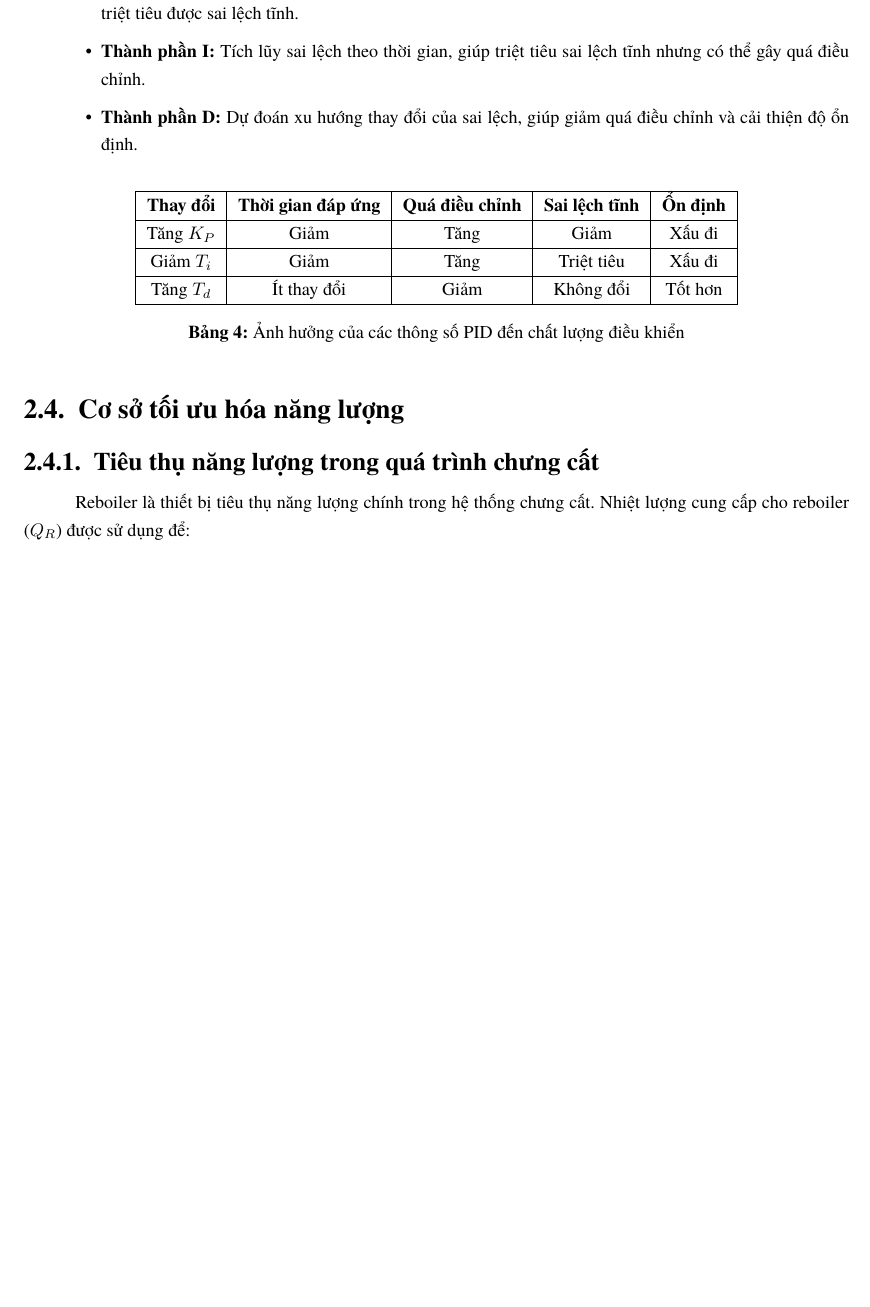
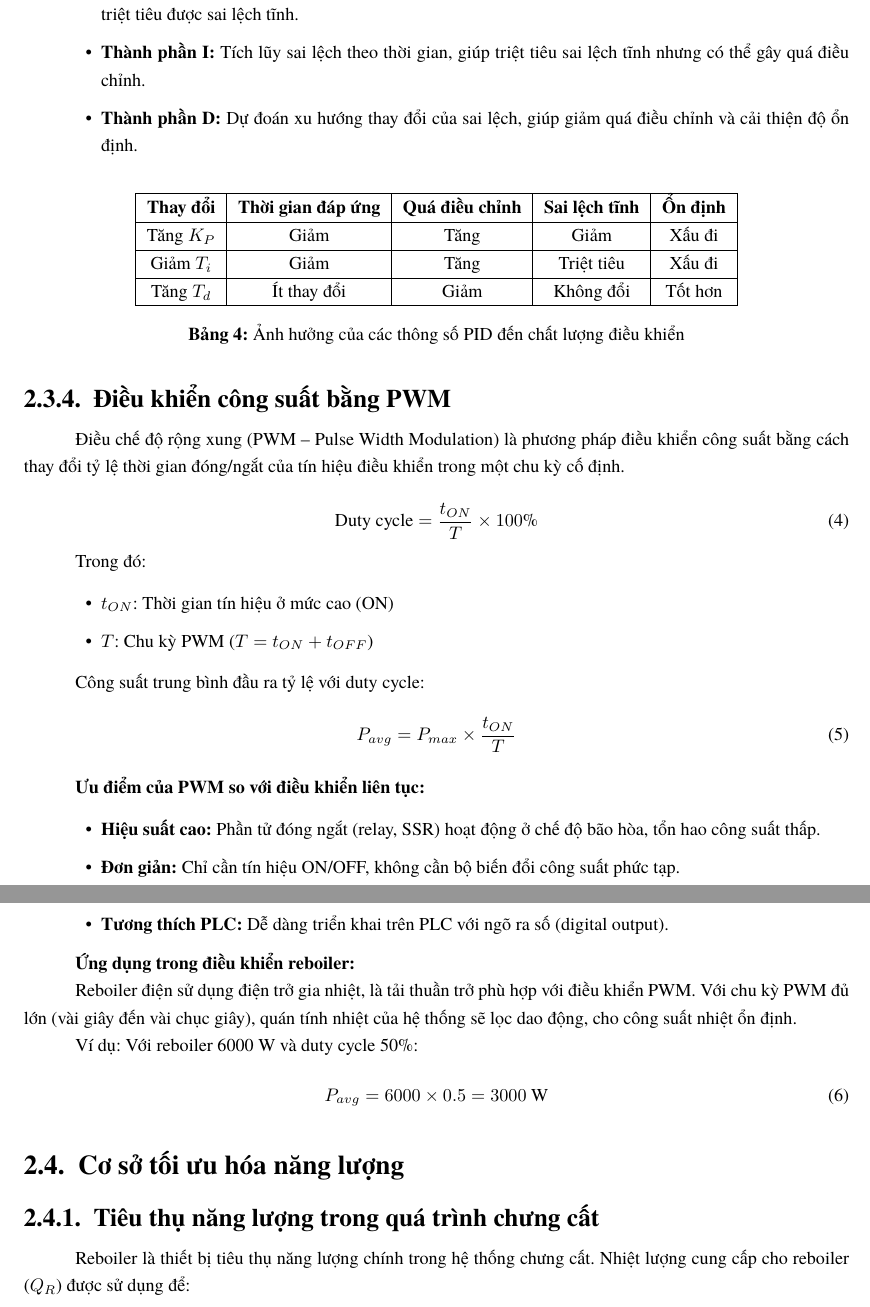
Before and after one commit to bowber/dacn, a LaTeX document (src/main.tex, which reads src/chapter2.tex): part of page 16 of 32 before the commit and two parts of pages 16 and 17 of 33 after it, the two joined at a grey line, cut so that both start at the same text, the shorter picture padded with empty space. Compiled offline with XeLaTeX.

Commit message:
Add PWM control theory section in chapter 2

```diff
--- a/src/chapter2.tex
+++ b/src/chapter2.tex
@@ -241,6 +241,41 @@ Tăng $T_d$ & Ít thay đổi & Giảm & Không đổi & Tốt hơn \\
 \label{tab:pid_effects}
 \end{table}
 
+\subsubsection{Điều khiển công suất bằng PWM}
+
+Điều chế độ rộng xung (PWM -- Pulse Width Modulation) là phương pháp điều khiển công suất bằng cách thay đổi tỷ lệ thời gian đóng/ngắt của tín hiệu điều khiển trong một chu kỳ cố định.
+
+\begin{equation}
+    \text{Duty cycle} = \frac{t_{ON}}{T} \times 100\%
+\end{equation}
+
+Trong đó:
+\begin{itemize}
+    \item $t_{ON}$: Thời gian tín hiệu ở mức cao (ON)
+    \item $T$: Chu kỳ PWM ($T = t_{ON} + t_{OFF}$)
+\end{itemize}
+
+Công suất trung bình đầu ra tỷ lệ với duty cycle:
+\begin{equation}
+    P_{avg} = P_{max} \times \frac{t_{ON}}{T}
+\end{equation}
+
+\textbf{Ưu điểm của PWM so với điều khiển liên tục:}
+\begin{itemize}
+    \item \textbf{Hiệu suất cao:} Phần tử đóng ngắt (relay, SSR) hoạt động ở chế độ bão hòa, tổn hao công suất thấp.
+    \item \textbf{Đơn giản:} Chỉ cần tín hiệu ON/OFF, không cần bộ biến đổi công suất phức tạp.
+    \item \textbf{Tương thích PLC:} Dễ dàng triển khai trên PLC với ngõ ra số (digital output).
+\end{itemize}
+
+\textbf{Ứng dụng trong điều khiển reboiler:}
+
+Reboiler điện sử dụng điện trở gia nhiệt, là tải thuần trở phù hợp với điều khiển PWM. Với chu kỳ PWM đủ lớn (vài giây đến vài chục giây), quán tính nhiệt của hệ thống sẽ lọc dao động, cho công suất nhiệt ổn định.
+
+Ví dụ: Với reboiler 6000 W và duty cycle 50\%:
+\begin{equation}
+    P_{avg} = 6000 \times 0.5 = 3000 \text{ W}
+\end{equation}
+
 % ------------------------------------------------------------
 \subsection{Cơ sở tối ưu hóa năng lượng}
 % ------------------------------------------------------------
```
